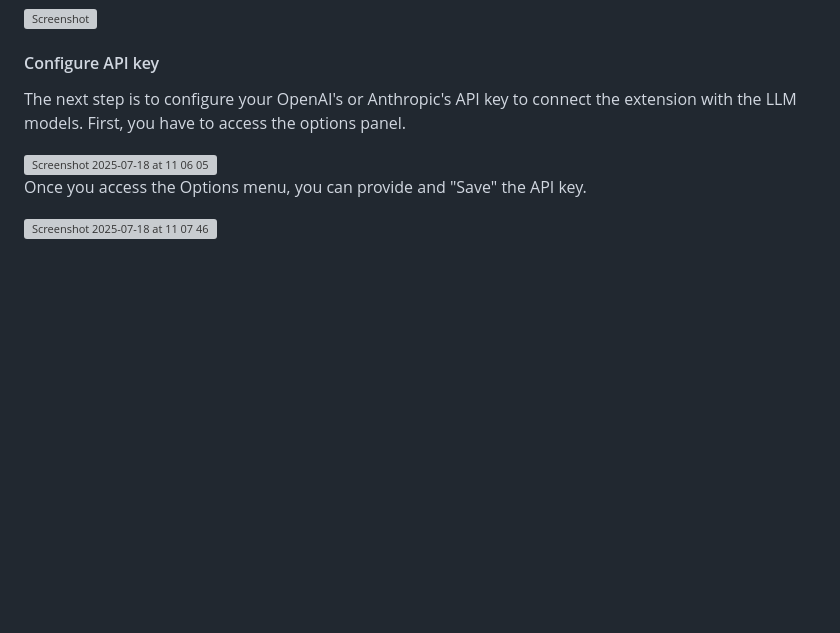
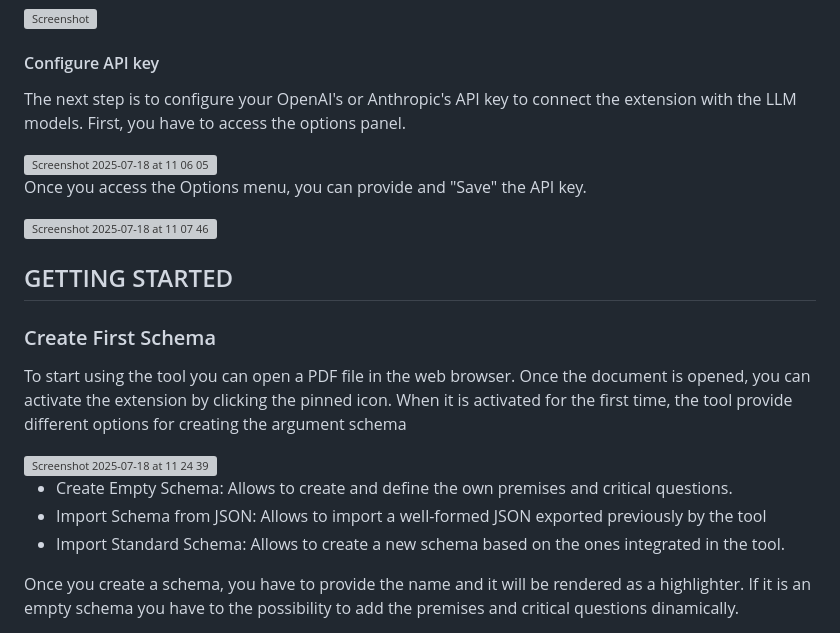
Before and after one commit to onekin/DeceptionAnalyser, a Markdown page: README.md, the part around one of its changes. GitHub-like rendering; blank space fills up the shorter version; grey boxes are pictures that could not be loaded.

```diff
--- a/README.md
+++ b/README.md
@@ -47,3 +47,17 @@ The next step is to configure your OpenAI's or Anthropic's API key to connect th
 Once you access the Options menu, you can provide and "Save" the API key.
 
 <img width="1341" height="876" alt="Screenshot 2025-07-18 at 11 07 46" src="https://github.com/user-attachments/assets/fa851fa4-4edc-48c1-b280-256a6ee96a46" />
+
+## GETTING STARTED
+
+### Create First Schema
+To start using the tool you can open a PDF file in the web browser. Once the document is opened, you can activate the extension by clicking the pinned icon. When it is activated for the first time, the tool provide different options for creating the argument schema
+
+<img width="859" height="296" alt="Screenshot 2025-07-18 at 11 24 39" src="https://github.com/user-attachments/assets/e70606ad-a413-4225-a346-1b2805a0f526" />
+
+- Create Empty Schema: Allows to create and define the own premises and critical questions.
+- Import Schema from JSON: Allows to import a well-formed JSON exported previously by the tool
+- Import Standard Schema: Allows to create a new schema based on the ones integrated in the tool.
+
+Once you create a schema, you have to provide the name and it will be rendered as a highlighter. If it is an empty schema you have to the possibility to add the premises and critical questions dinamically.
+
```
Also changed, not shown: other parts of README.md (+2 -1 lines).
